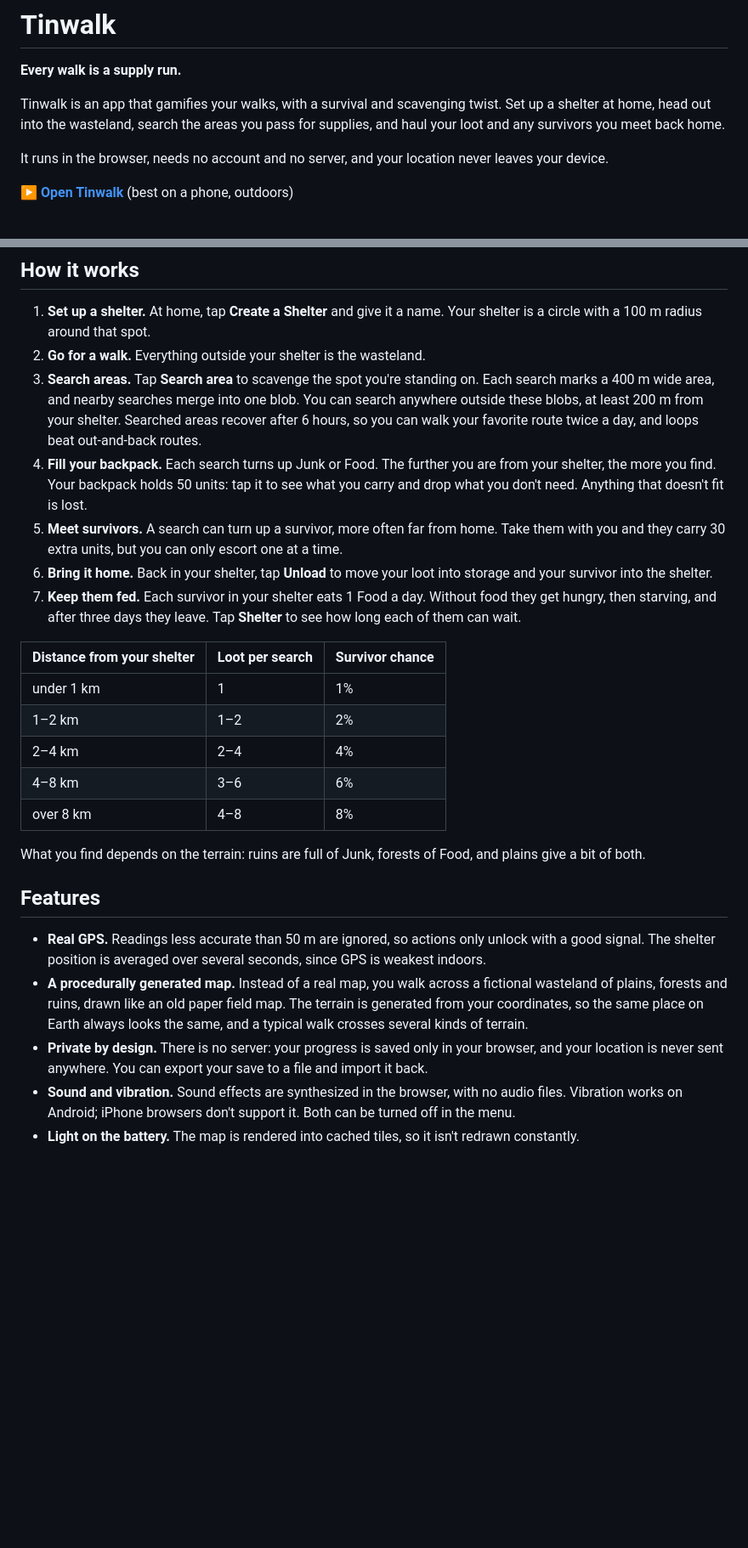
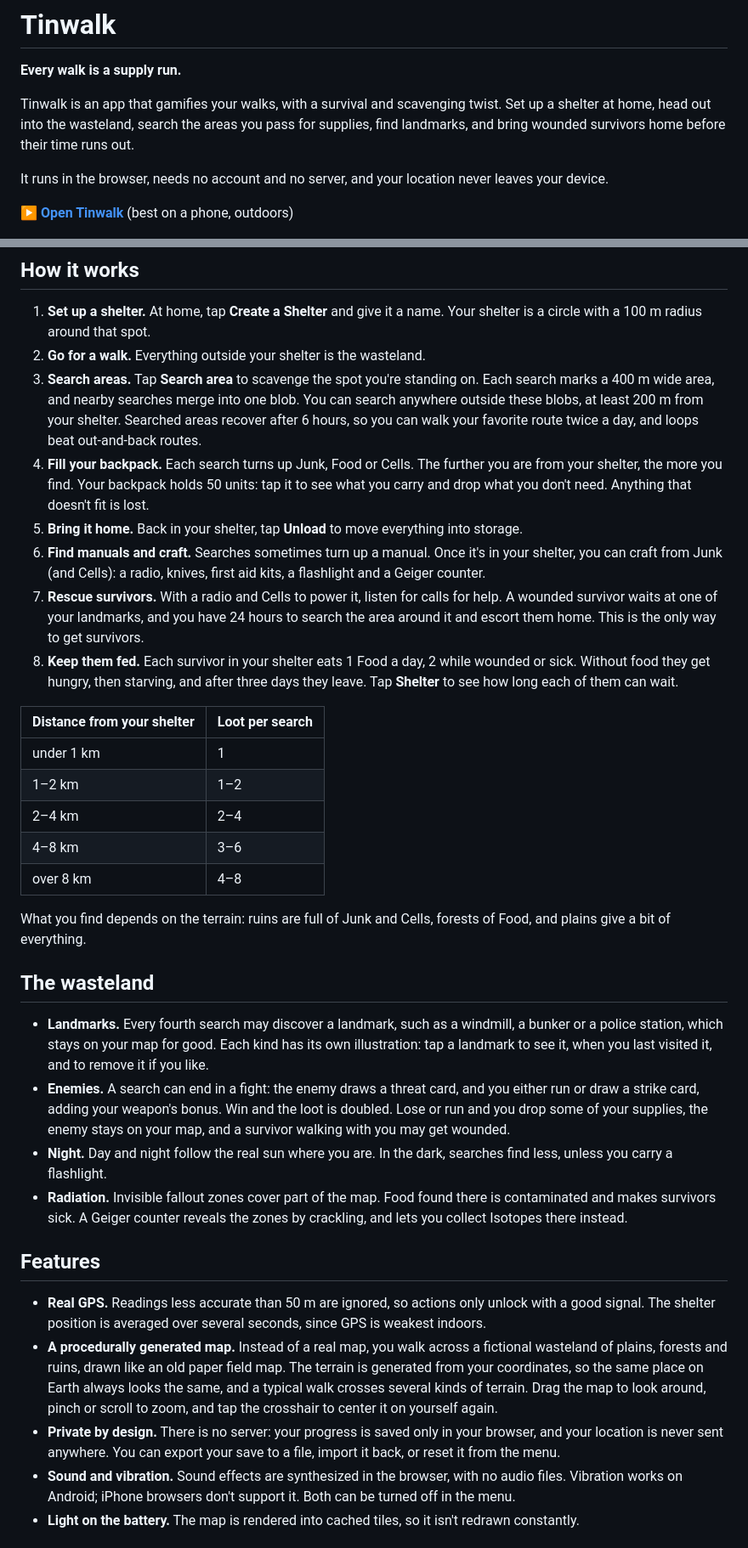
Before and after one commit to thesigns/Tinwalk, a Markdown page: README.md, 2 parts joined by grey strips. Shown at 85% size. GitHub-like rendering; blank space fills up the shorter version.

```diff
--- a/README.md
+++ b/README.md
@@ -2,7 +2,7 @@
 
 **Every walk is a supply run.**
 
-Tinwalk is an app that gamifies your walks, with a survival and scavenging twist. Set up a shelter at home, head out into the wasteland, search the areas you pass for supplies, and haul your loot and any survivors you meet back home.
+Tinwalk is an app that gamifies your walks, with a survival and scavenging twist. Set up a shelter at home, head out into the wasteland, search the areas you pass for supplies, find landmarks, and bring wounded survivors home before their time runs out.
 
 It runs in the browser, needs no account and no server, and your location never leaves your device.
 
@@ -13,26 +13,34 @@ It runs in the browser, needs no account and no server, and your location never
 1. **Set up a shelter.** At home, tap **Create a Shelter** and give it a name. Your shelter is a circle with a 100 m radius around that spot.
 2. **Go for a walk.** Everything outside your shelter is the wasteland.
 3. **Search areas.** Tap **Search area** to scavenge the spot you're standing on. Each search marks a 400 m wide area, and nearby searches merge into one blob. You can search anywhere outside these blobs, at least 200 m from your shelter. Searched areas recover after 6 hours, so you can walk your favorite route twice a day, and loops beat out-and-back routes.
-4. **Fill your backpack.** Each search turns up Junk or Food. The further you are from your shelter, the more you find. Your backpack holds 50 units: tap it to see what you carry and drop what you don't need. Anything that doesn't fit is lost.
-5. **Meet survivors.** A search can turn up a survivor, more often far from home. Take them with you and they carry 30 extra units, but you can only escort one at a time.
-6. **Bring it home.** Back in your shelter, tap **Unload** to move your loot into storage and your survivor into the shelter.
-7. **Keep them fed.** Each survivor in your shelter eats 1 Food a day. Without food they get hungry, then starving, and after three days they leave. Tap **Shelter** to see how long each of them can wait.
+4. **Fill your backpack.** Each search turns up Junk, Food or Cells. The further you are from your shelter, the more you find. Your backpack holds 50 units: tap it to see what you carry and drop what you don't need. Anything that doesn't fit is lost.
+5. **Bring it home.** Back in your shelter, tap **Unload** to move everything into storage.
+6. **Find manuals and craft.** Searches sometimes turn up a manual. Once it's in your shelter, you can craft from Junk (and Cells): a radio, knives, first aid kits, a flashlight and a Geiger counter.
+7. **Rescue survivors.** With a radio and Cells to power it, listen for calls for help. A wounded survivor waits at one of your landmarks, and you have 24 hours to search the area around it and escort them home. This is the only way to get survivors.
+8. **Keep them fed.** Each survivor in your shelter eats 1 Food a day, 2 while wounded or sick. Without food they get hungry, then starving, and after three days they leave. Tap **Shelter** to see how long each of them can wait.
 
-| Distance from your shelter | Loot per search | Survivor chance |
-|---|---|---|
-| under 1 km | 1 | 1% |
-| 1–2 km | 1–2 | 2% |
-| 2–4 km | 2–4 | 4% |
-| 4–8 km | 3–6 | 6% |
-| over 8 km | 4–8 | 8% |
+| Distance from your shelter | Loot per search |
+|---|---|
+| under 1 km | 1 |
+| 1–2 km | 1–2 |
+| 2–4 km | 2–4 |
+| 4–8 km | 3–6 |
+| over 8 km | 4–8 |
 
-What you find depends on the terrain: ruins are full of Junk, forests of Food, and plains give a bit of both.
+What you find depends on the terrain: ruins are full of Junk and Cells, forests of Food, and plains give a bit of everything.
+
+## The wasteland
+
+- **Landmarks.** Every fourth search may discover a landmark, such as a windmill, a bunker or a police station, which stays on your map for good. Each kind has its own illustration: tap a landmark to see it, when you last visited it, and to remove it if you like.
+- **Enemies.** A search can end in a fight: the enemy draws a threat card, and you either run or draw a strike card, adding your weapon's bonus. Win and the loot is doubled. Lose or run and you drop some of your supplies, the enemy stays on your map, and a survivor walking with you may get wounded.
+- **Night.** Day and night follow the real sun where you are. In the dark, searches find less, unless you carry a flashlight.
+- **Radiation.** Invisible fallout zones cover part of the map. Food found there is contaminated and makes survivors sick. A Geiger counter reveals the zones by crackling, and lets you collect Isotopes there instead.
 
 ## Features
 
 - **Real GPS.** Readings less accurate than 50 m are ignored, so actions only unlock with a good signal. The shelter position is averaged over several seconds, since GPS is weakest indoors.
-- **A procedurally generated map.** Instead of a real map, you walk across a fictional wasteland of plains, forests and ruins, drawn like an old paper field map. The terrain is generated from your coordinates, so the same place on Earth always looks the same, and a typical walk crosses several kinds of terrain.
-- **Private by design.** There is no server: your progress is saved only in your browser, and your location is never sent anywhere. You can export your save to a file and import it back.
+- **A procedurally generated map.** Instead of a real map, you walk across a fictional wasteland of plains, forests and ruins, drawn like an old paper field map. The terrain is generated from your coordinates, so the same place on Earth always looks the same, and a typical walk crosses several kinds of terrain. Drag the map to look around, pinch or scroll to zoom, and tap the crosshair to center it on yourself again.
+- **Private by design.** There is no server: your progress is saved only in your browser, and your location is never sent anywhere. You can export your save to a file, import it back, or reset it from the menu.
 - **Sound and vibration.** Sound effects are synthesized in the browser, with no audio files. Vibration works on Android; iPhone browsers don't support it. Both can be turned off in the menu.
 - **Light on the battery.** The map is rendered into cached tiles, so it isn't redrawn constantly.
 
```
Also changed, not shown: other parts of README.md (+17 -13 lines).
